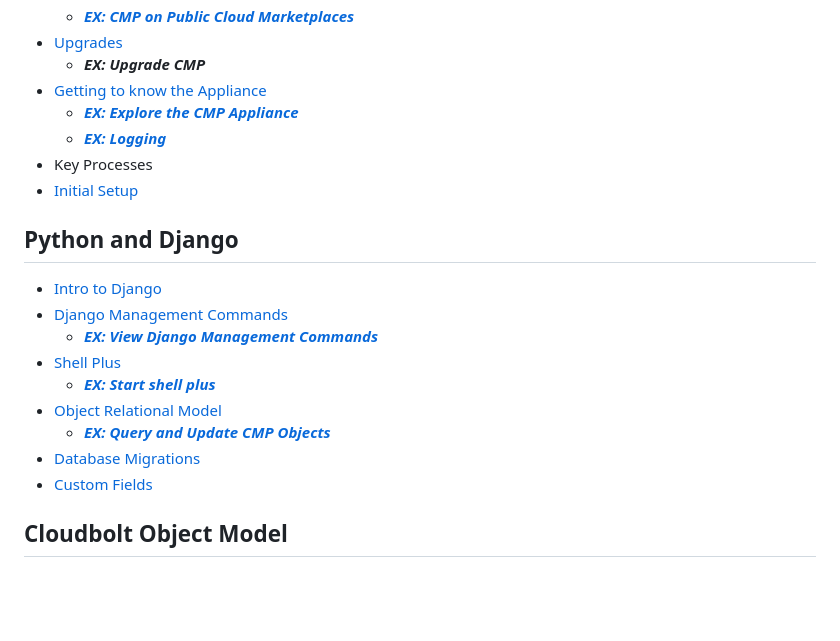
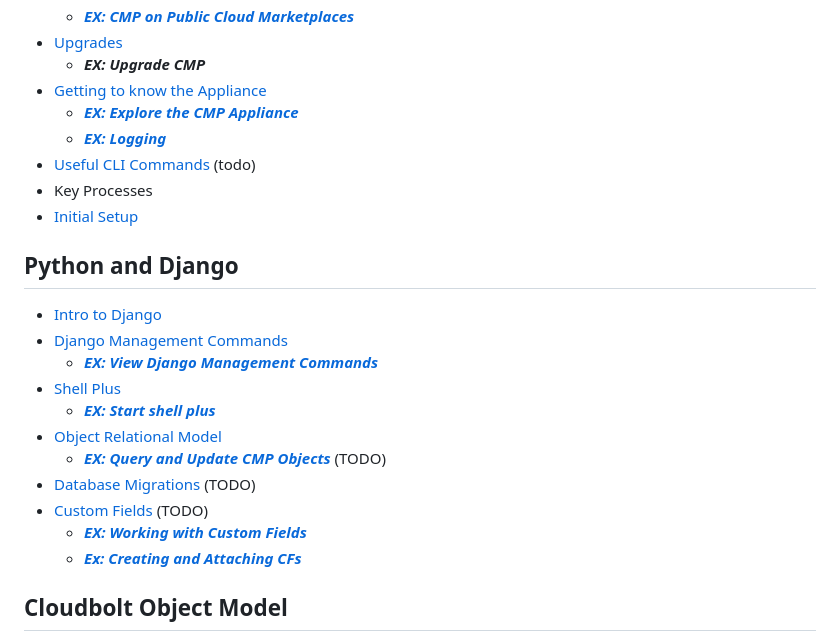
Before and after one commit to CloudBoltSoftware/CMP-Bootcamp, a Markdown page: src/SUMMARY.md, the part around the change. GitHub-like rendering; blank space fills up the shorter version.

Commit message:
Covering custom fields

```diff
--- a/src/SUMMARY.md
+++ b/src/SUMMARY.md
@@ -16,6 +16,7 @@
 - [Getting to know the Appliance](appliance/gettingtoknow.md)
   - ***[EX: Explore the CMP Appliance](exercises/explore_appliance.md)***
   - ***[EX: Logging](exercises/logging.md)***
+- [Useful CLI Commands](appliance/cli_commands.md) (todo)
 - Key Processes
 - [Initial Setup](appliance/initial_setup.md)
 
@@ -27,9 +28,12 @@
 - [Shell Plus](python_django/shell_plus.md)
   - ***[EX: Start shell plus](exercises/shell_plus.md)***
 - [Object Relational Model](python_django/orm.md)
-  - ***[EX: Query and Update CMP Objects](exercises/models.md)***
-- [Database Migrations](python_django/migrations.md)
-- [Custom Fields](python_django/custom_fields.md)
+  - ***[EX: Query and Update CMP Objects](exercises/models.md)*** (TODO)
+- [Database Migrations](python_django/migrations.md) (TODO)
+- [Custom Fields](python_django/custom_fields.md) (TODO)
+  - ***[EX: Working with Custom Fields](exercises/accessing_cfs.md)***
+  - ***[Ex: Creating and Attaching CFs](exercises/creating_cfs.md)***
+
 
 ## Cloudbolt Object Model
 
```
Also changed, not shown: src/exercises/accessing_cfs.md (added, +14 -0 lines), src/python_django/custom_fields.md (added, +34 -0 lines), src/python_django/migrations.md (added, +17 -0 lines), src/assets/Custom Fields.png (added).
